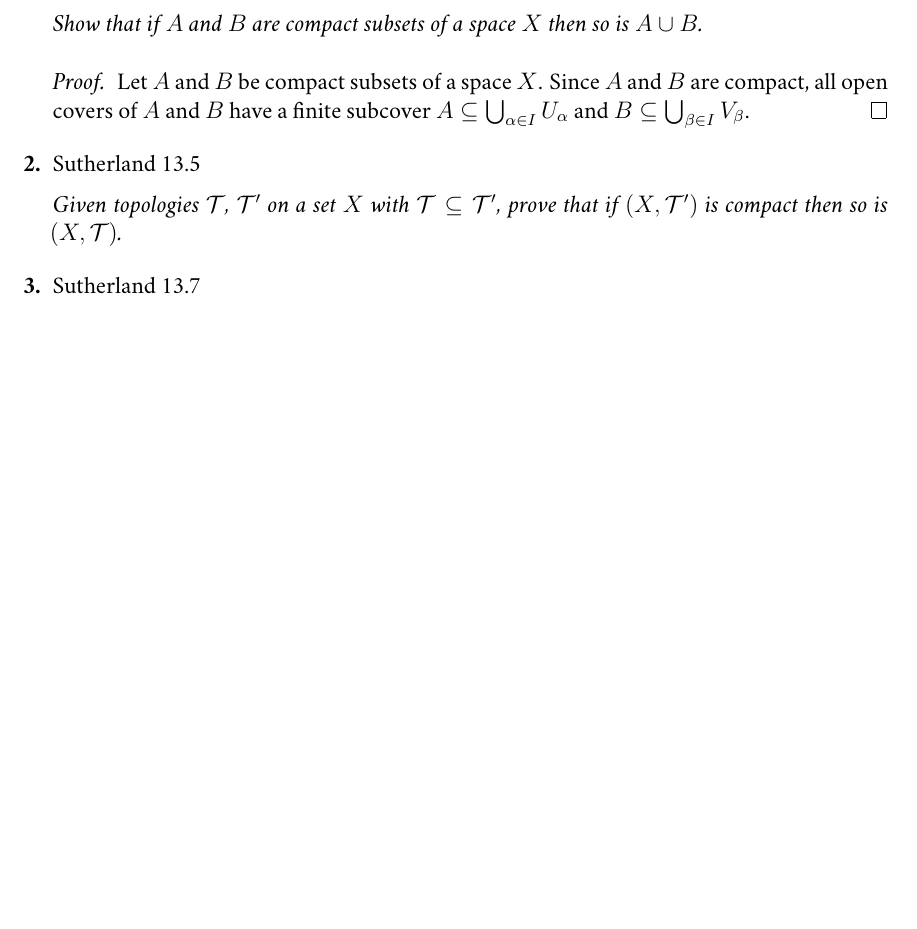
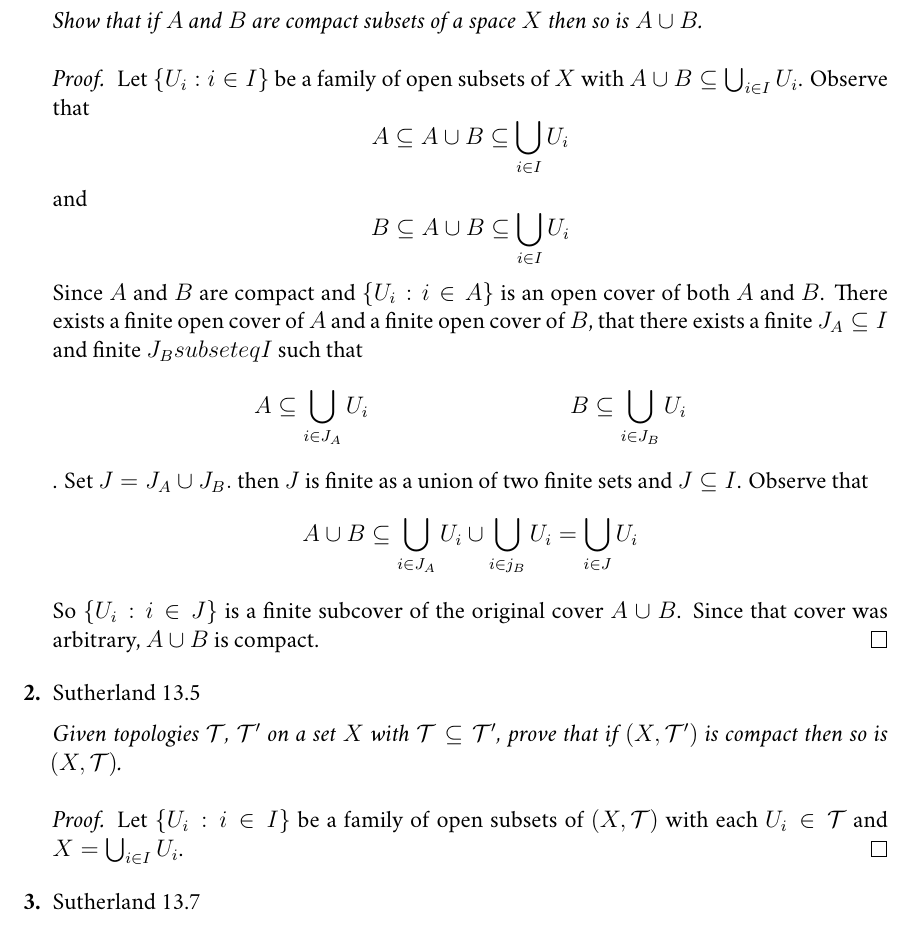
Before and after one commit to Funkematics/Topology, a LaTeX problem sheet (Docs/HW11.tex): part of the page before the commit and part of page 1 of 2 after it, cut so that both start at the same text, the shorter picture padded with empty space. Compiled offline with XeLaTeX; a missing font is replaced by an installed copy or a similar font.

Commit message:
pushy pushy

```diff
--- a/Docs/HW11.tex
+++ b/Docs/HW11.tex
@@ -19,13 +19,26 @@
 \textit{Show that if $A$ and $B$ are compact subsets of a space $X$ then so is $A \cup B$.}
 \newline
 \begin{proof}
-  Let $A$ and $B$ be compact subsets of a space $X$. Since $A$ and $B$ are compact, all open covers of $A$ and $B$ have a finite subcover $A \subseteq \bigcup_{\alpha \in I} U_\alpha$ and $B \subseteq \bigcup_{\beta \in I} V_\beta$.
+  Let $\{U_i : i \in I\}$ be a family of open subsets of $X$ with $A \cup B \subseteq \bigcup_{i \in I} U_i$. Observe that
+  $$A \subseteq A \cup B \subseteq \bigcup_{i \in I} U_i$$
+  and
+  $$B \subseteq A \cup B \subseteq \bigcup_{i \in I} U_i$$
+  Since $A$ and $B$ are compact and $\{U_i : i \in A\}$ is an open cover of both $A$ and $B$. There exists a finite open cover of $A$ and a finite open cover of $B$, that there exists a finite $J_A \subseteq I$ and finite $J_B subseteq I$ such that
+  \begin{align*}
+    A \subseteq \bigcup_{i \in J_A} U_i && B \subseteq \bigcup_{i \in J_B} U_i
+  \end{align*}.
+  Set $J = J_A \cup J_B.$ then $J$ is finite as a union of two finite sets and $J \subseteq I$. Observe that
+  $$A \cup B \subseteq \bigcup_{i\in J_A} U_i \cup \bigcup_{i \in j_B} U_i = \bigcup_{i \in J} U_i$$
+  So $\{U_i : i \in J\}$ is a finite subcover of the original cover $A \cup B$. Since that cover was arbitrary, $A \cup B$ is compact.
 \end{proof}
 % ------------------------------------------------------------------
 \problem Sutherland 13.5
 
 \textit{Given topologies $\mathcal{T}$, $\mathcal{T}'$ on a set $X$ with $\mathcal{T} \subseteq \mathcal{T}'$, prove that if $(X, \mathcal{T}')$ is compact then so is $(X, \mathcal{T})$.}
-
+\newline
+\begin{proof}
+  Let $\{U_i : i \in I\}$ be a family of open subsets of $(X, \mathcal{T})$ with each $U_i \in \mathcal{T}$ and $X = \bigcup_{i \in I} U_i$.
+\end{proof}
 % ------------------------------------------------------------------
 \problem Sutherland 13.7
 
```
